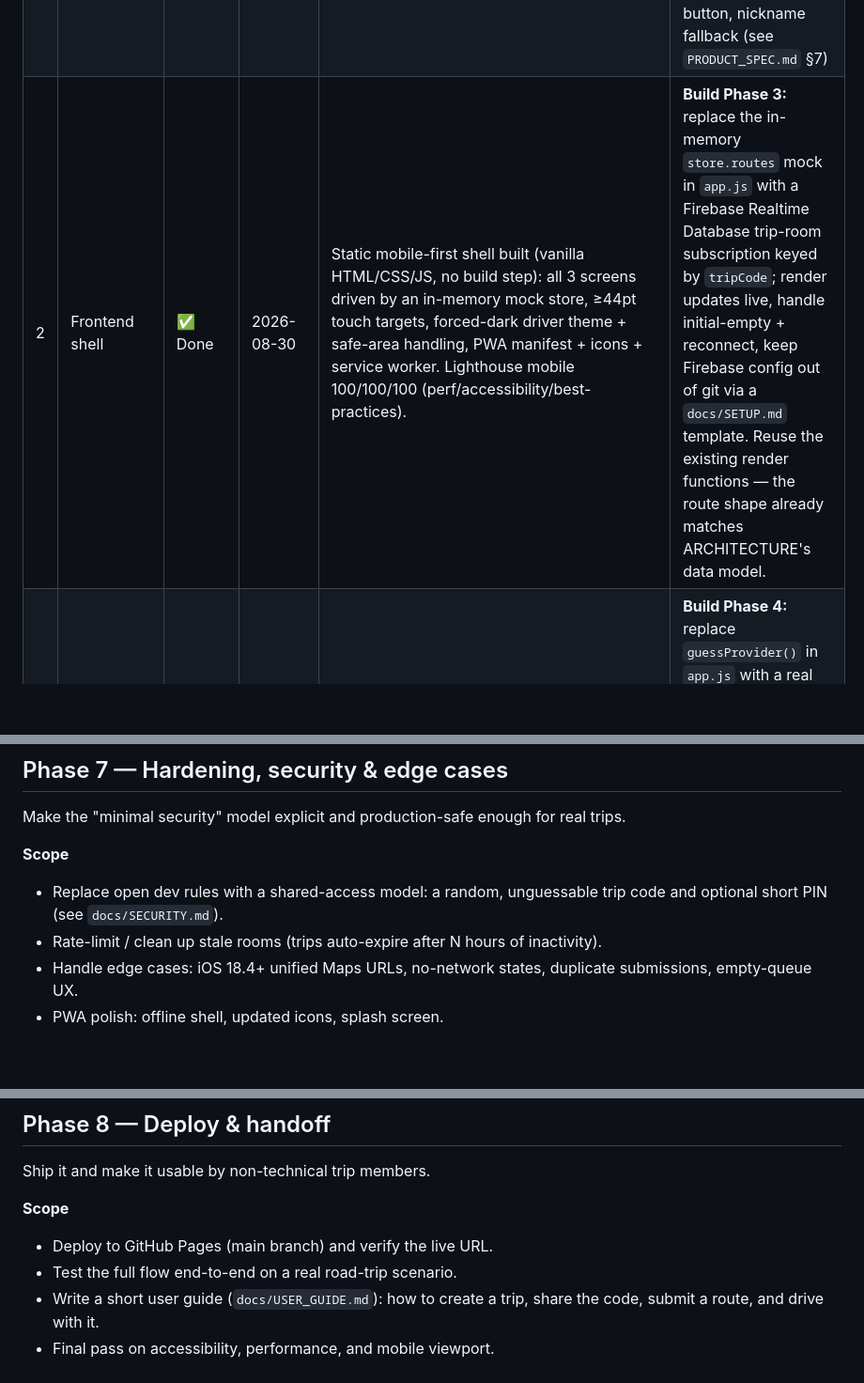
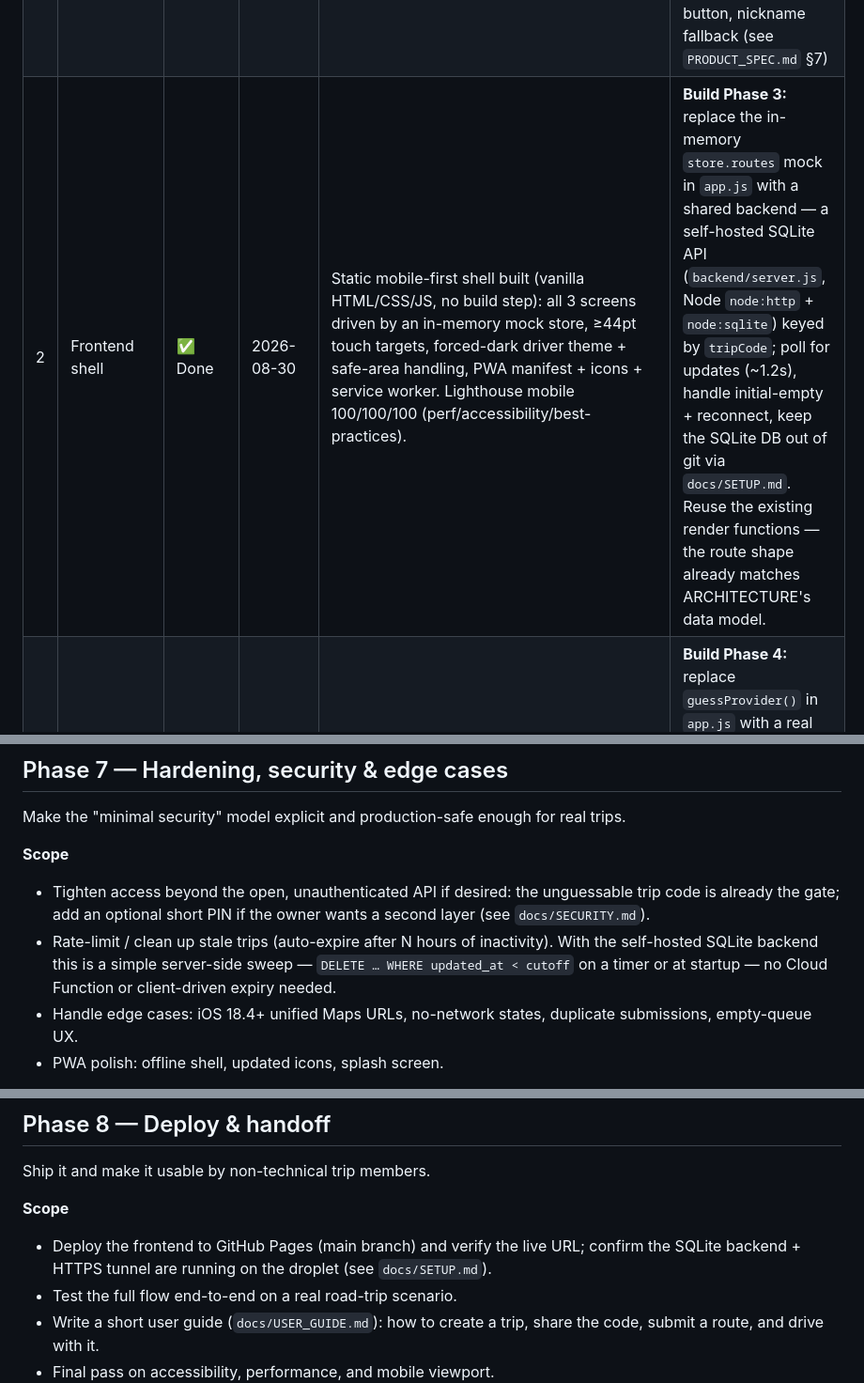
Before and after one commit to automated-freak/roadtrip-route-relay, a Markdown page: docs/PLAN.md, 3 parts joined by grey strips. Shown at 94% size. GitHub-like rendering; blank space fills up the shorter version.

```diff
--- a/docs/PLAN.md
+++ b/docs/PLAN.md
@@ -32,7 +32,7 @@ new session.
 |---|-------|--------|-------------|-----------------|--------------------------|
 | 0 | Foundation & tooling | ✅ Done | 2026-08-29 | Repo + docs + placeholder `index.html` created; Pages enabled | Start Phase 1 |
 | 1 | Product spec & UX wireframes | ✅ Done | 2026-08-30 | Wrote `docs/PRODUCT_SPEC.md` (roles, 3 screens, flows, acceptance criteria incl. one-tap nav) + SVG wireframes for all 3 screens in `docs/wireframes/`; spec reviewed against ARCHITECTURE (no changes needed) | **Build Phase 2:** static mobile-first HTML/CSS/JS shell with a local mock store — render all 3 screens from `PRODUCT_SPEC.md` §3 + wireframes, large (≥44pt) touch targets, dark-mode, safe-area handling, and a PWA manifest + icons for Add-to-Home-Screen. Open items to settle while building: default provider for typed destinations, whole-card tap vs Navigate button, nickname fallback (see `PRODUCT_SPEC.md` §7) |
-| 2 | Frontend shell | ✅ Done | 2026-08-30 | Static mobile-first shell built (vanilla HTML/CSS/JS, no build step): all 3 screens driven by an in-memory mock store, ≥44pt touch targets, forced-dark driver theme + safe-area handling, PWA manifest + icons + service worker. Lighthouse mobile 100/100/100 (perf/accessibility/best-practices). | **Build Phase 3:** replace the in-memory `store.routes` mock in `app.js` with a Firebase Realtime Database trip-room subscription keyed by `tripCode`; render updates live, handle initial-empty + reconnect, keep Firebase config out of git via a `docs/SETUP.md` template. Reuse the existing render functions — the route shape already matches ARCHITECTURE's data model. |
+| 2 | Frontend shell | ✅ Done | 2026-08-30 | Static mobile-first shell built (vanilla HTML/CSS/JS, no build step): all 3 screens driven by an in-memory mock store, ≥44pt touch targets, forced-dark driver theme + safe-area handling, PWA manifest + icons + service worker. Lighthouse mobile 100/100/100 (perf/accessibility/best-practices). | **Build Phase 3:** replace the in-memory `store.routes` mock in `app.js` with a shared backend — a self-hosted SQLite API (`backend/server.js`, Node `node:http` + `node:sqlite`) keyed by `tripCode`; poll for updates (~1.2s), handle initial-empty + reconnect, keep the SQLite DB out of git via `docs/SETUP.md`. Reuse the existing render functions — the route shape already matches ARCHITECTURE's data model. |
 | 3 | Backend integration (realtime) | ✅ Done | 2026-08-30 | **Pivoted from Firebase to self-hosted SQLite** (no Google account needed). Built `backend/server.js` (Node `node:http` + `node:sqlite`, zero deps): REST API keyed by `trip_code` (list/create/patch/delete/activate/reorder), open CORS, DB at `backend/data/` (gitignored). `app.js` now polls every ~1.2s instead of the mock store; reconnect + empty-state handled. All endpoints exercised via curl (create/list/activate-demote/reorder/patch/delete/validation/CORS preflight). Config via `config.js` `apiBase`. On-device E2E deferred to Phase 8. | **Build Phase 4:** replace `guessProvider()` in `app.js` with a real link parser — classify Google vs Apple vs unknown, generate a canonical deep link for typed destinations, validate hosts (reject `javascript:`/`data:`), and add the good/bad test-link corpus from `RESEARCH.md`. Note: `url` is currently stored verbatim from a pasted link or empty for typed text; Phase 4 fills the canonical link. |
 | 4 | Route submission & parsing | ⬜ Not started | — | — | — |
 | 5 | Driver queue & one-tap handoff | ⬜ Not started | — | — | — |
@@ -209,9 +209,13 @@ Round out the in-car experience now that the core handoff works.
 Make the "minimal security" model explicit and production-safe enough for real trips.
 
 **Scope**
-- Replace open dev rules with a shared-access model: a random, unguessable trip code and
-  optional short PIN (see `docs/SECURITY.md`).
-- Rate-limit / clean up stale rooms (trips auto-expire after N hours of inactivity).
+- Tighten access beyond the open, unauthenticated API if desired: the unguessable trip
+  code is already the gate; add an optional short PIN if the owner wants a second layer
+  (see `docs/SECURITY.md`).
+- Rate-limit / clean up stale trips (auto-expire after N hours of inactivity). With the
+  self-hosted SQLite backend this is a simple server-side sweep — `DELETE … WHERE
+  updated_at < cutoff` on a timer or at startup — no Cloud Function or client-driven
+  expiry needed.
 - Handle edge cases: iOS 18.4+ unified Maps URLs, no-network states, duplicate
   submissions, empty-queue UX.
 - PWA polish: offline shell, updated icons, splash screen.
@@ -229,7 +233,8 @@ Make the "minimal security" model explicit and production-safe enough for real t
 Ship it and make it usable by non-technical trip members.
 
 **Scope**
-- Deploy to GitHub Pages (main branch) and verify the live URL.
+- Deploy the frontend to GitHub Pages (main branch) and verify the live URL; confirm the
+  SQLite backend + HTTPS tunnel are running on the droplet (see `docs/SETUP.md`).
 - Test the full flow end-to-end on a real road-trip scenario.
 - Write a short user guide (`docs/USER_GUIDE.md`): how to create a trip, share the code,
   submit a route, and drive with it.
```
Also changed, not shown: docs/RESEARCH.md (+6 -6 lines).
